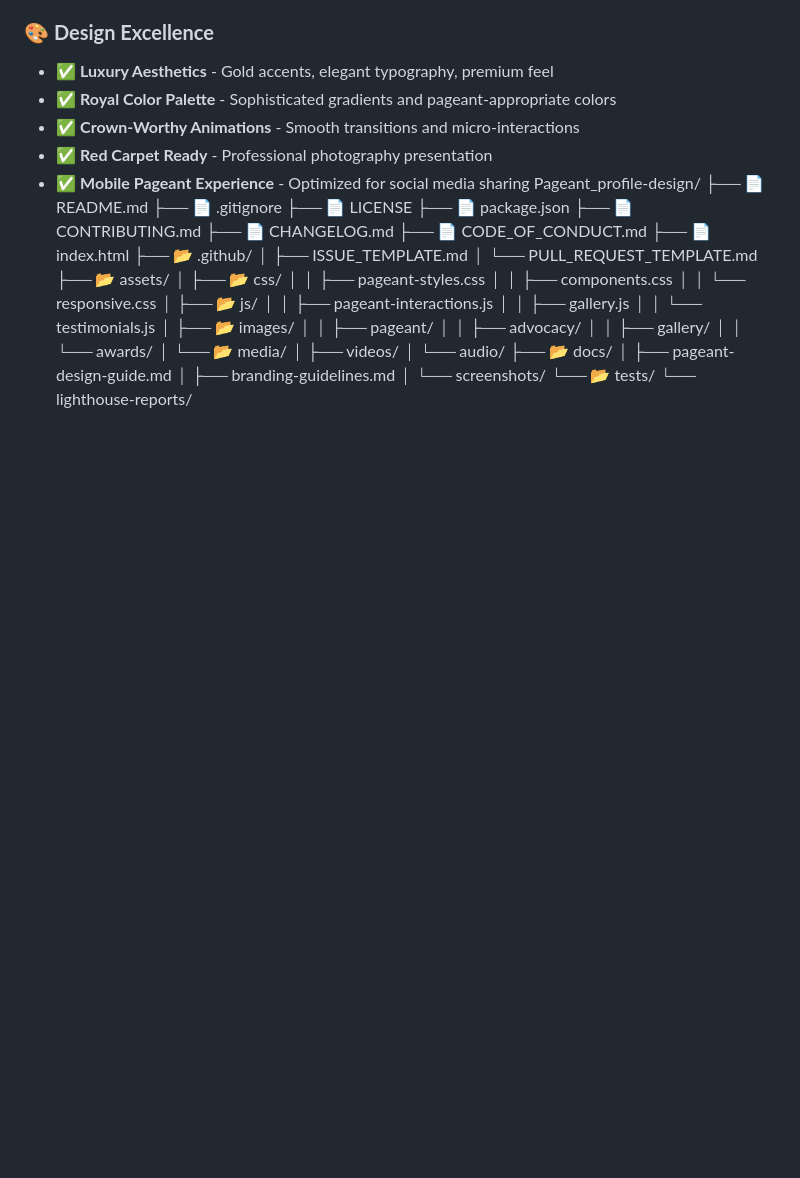
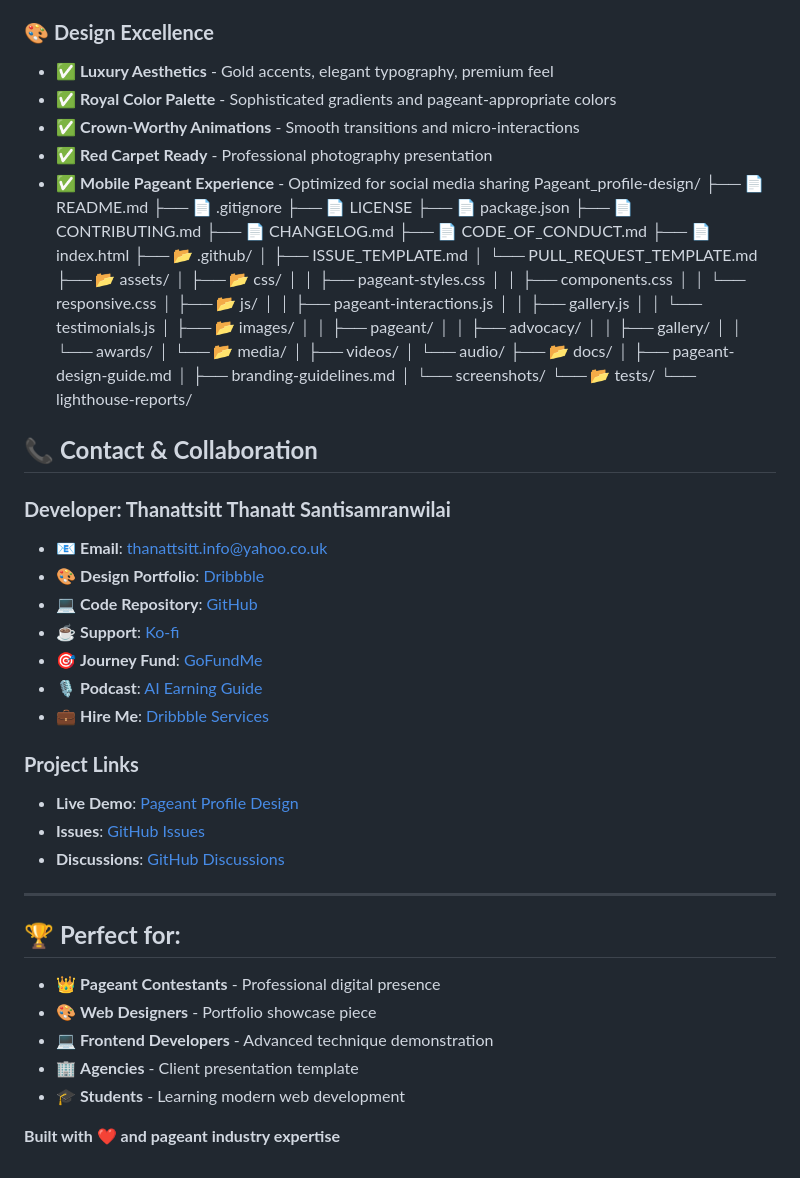
Before and after one commit to Pigletpeakkung/Pageant_profile-design, a Markdown page: README.md, the part around the change. GitHub-like rendering; blank space fills up the shorter version.

```diff
--- a/README.md
+++ b/README.md
@@ -69,3 +69,31 @@ Pageant_profile-design/
 │   └── screenshots/
 └── 📂 tests/
     └── lighthouse-reports/
+
+## 📞 **Contact & Collaboration**
+
+### **Developer: Thanattsitt Thanatt Santisamranwilai**
+
+- 📧 **Email**: [thanattsitt.info@yahoo.co.uk](mailto:thanattsitt.info@yahoo.co.uk)
+- 🎨 **Design Portfolio**: [Dribbble](https://dribbble.com/ThanattsittS)
+- 💻 **Code Repository**: [GitHub](https://github.com/ThanattsittS)
+- ☕ **Support**: [Ko-fi](https://ko-fi.com/ezekielarts)
+- 🎯 **Journey Fund**: [GoFundMe](https://www.gofundme.com/f/support-my-journey-toward-independence-and-stability)
+- 🎙️ **Podcast**: [AI Earning Guide](https://www.buzzsprout.com/2470288)
+- 💼 **Hire Me**: [Dribbble Services](https://dribbble.com/ThanattsittS/services)
+
+### **Project Links**
+- **Live Demo**: [Pageant Profile Design](https://thanattsitts.github.io/Pageant_profile-design/)
+- **Issues**: [GitHub Issues](https://github.com/ThanattsittS/Pageant_profile-design/issues)
+- **Discussions**: [GitHub Discussions](https://github.com/ThanattsittS/Pageant_profile-design/discussions)
+
+---
+
+## 🏆 **Perfect for:**
+- 👑 **Pageant Contestants** - Professional digital presence
+- 🎨 **Web Designers** - Portfolio showcase piece
+- 💻 **Frontend Developers** - Advanced technique demonstration
+- 🏢 **Agencies** - Client presentation template
+- 🎓 **Students** - Learning modern web development
+
+**Built with ❤️ and pageant industry expertise**
```
